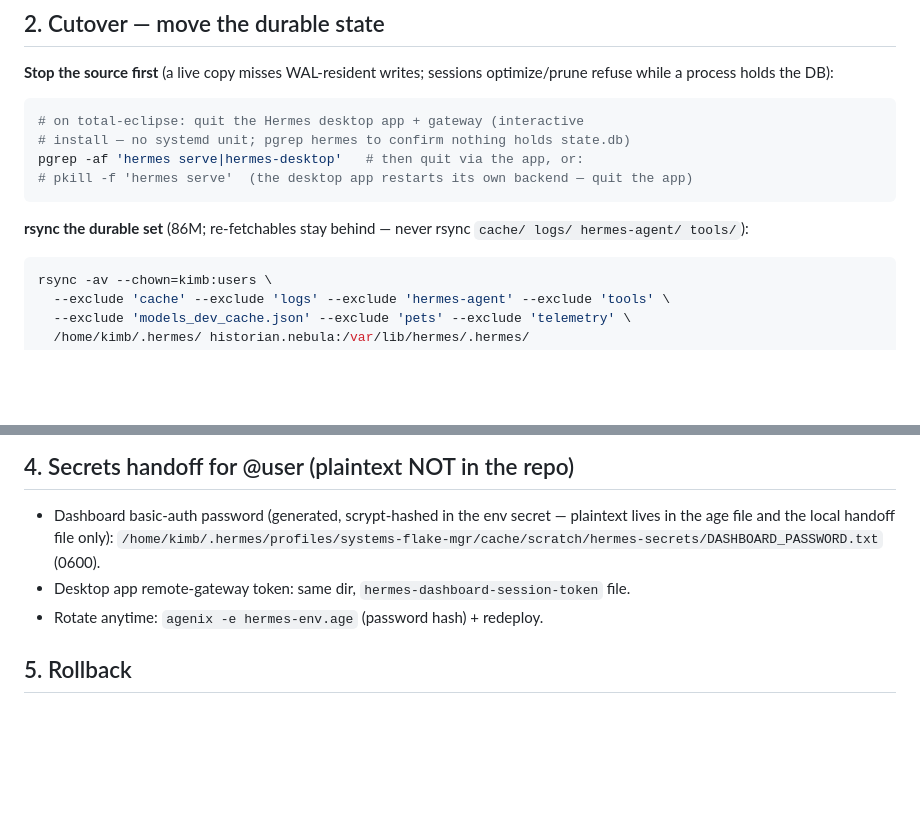
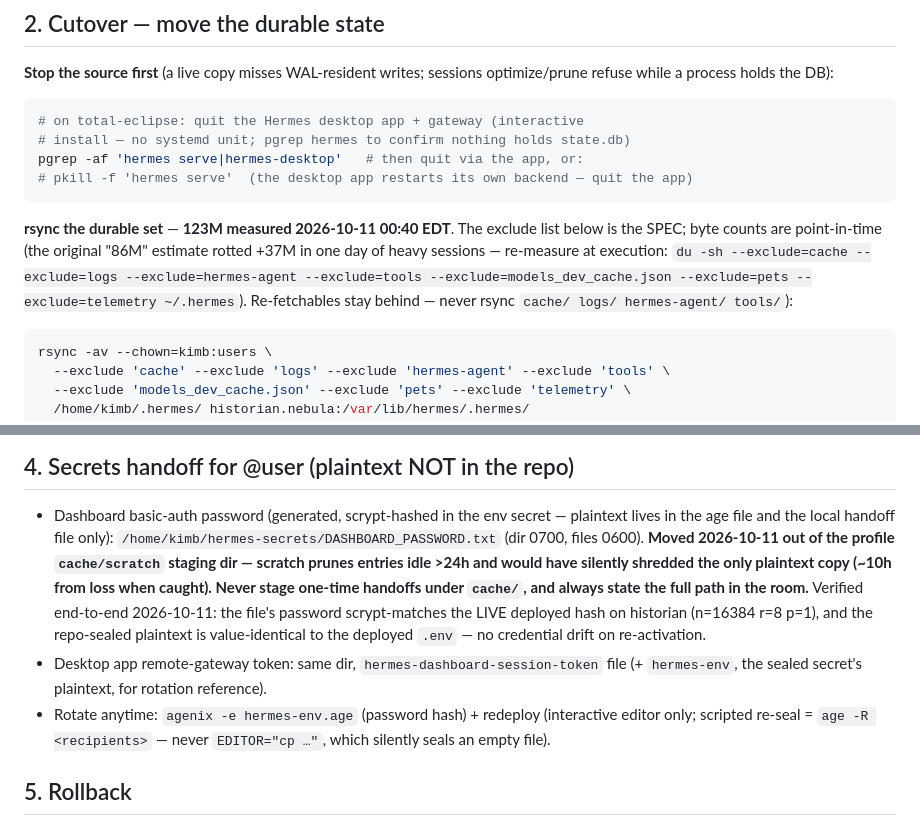
Before and after one commit to mccartykim/systems-flake, a Markdown page: docs/hermes-historian-migration-runbook.md, 2 parts joined by grey strips. GitHub-like rendering; blank space fills up the shorter version.

Commit message:
docs(historian): measured durable set (123M, exclude list is the spec) + durable secrets-handoff path

````diff
--- a/docs/hermes-historian-migration-runbook.md
+++ b/docs/hermes-historian-migration-runbook.md
@@ -64,7 +64,12 @@ pgrep -af 'hermes serve|hermes-desktop'   # then quit via the app, or:
 # pkill -f 'hermes serve'  (the desktop app restarts its own backend — quit the app)
 ```
 
-**rsync the durable set** (86M; re-fetchables stay behind — never rsync
+**rsync the durable set** — **123M measured 2026-10-11 00:40 EDT**. The
+exclude list below is the SPEC; byte counts are point-in-time (the original
+"86M" estimate rotted +37M in one day of heavy sessions — re-measure at
+execution: `du -sh --exclude=cache --exclude=logs --exclude=hermes-agent
+--exclude=tools --exclude=models_dev_cache.json --exclude=pets
+--exclude=telemetry ~/.hermes`). Re-fetchables stay behind — never rsync
 `cache/ logs/ hermes-agent/ tools/`):
 
 ```bash
@@ -125,9 +130,20 @@ systemctl status hermes-agent hermes-backend
 
 - Dashboard basic-auth password (generated, scrypt-hashed in the env secret —
   plaintext lives in the age file and the local handoff file only):
-  `/home/kimb/.hermes/profiles/systems-flake-mgr/cache/scratch/hermes-secrets/DASHBOARD_PASSWORD.txt` (0600).
-- Desktop app remote-gateway token: same dir, `hermes-dashboard-session-token` file.
-- Rotate anytime: `agenix -e hermes-env.age` (password hash) + redeploy.
+  `/home/kimb/hermes-secrets/DASHBOARD_PASSWORD.txt` (dir 0700, files 0600).
+  **Moved 2026-10-11 out of the profile `cache/scratch` staging dir — scratch
+  prunes entries idle >24h and would have silently shredded the only
+  plaintext copy (~10h from loss when caught). Never stage one-time handoffs
+  under `cache/`, and always state the full path in the room.**
+  Verified end-to-end 2026-10-11: the file's password scrypt-matches the LIVE
+  deployed hash on historian (n=16384 r=8 p=1), and the repo-sealed plaintext
+  is value-identical to the deployed `.env` — no credential drift on
+  re-activation.
+- Desktop app remote-gateway token: same dir, `hermes-dashboard-session-token`
+  file (+ `hermes-env`, the sealed secret's plaintext, for rotation reference).
+- Rotate anytime: `agenix -e hermes-env.age` (password hash) + redeploy
+  (interactive editor only; scripted re-seal = `age -R <recipients>` — never
+  `EDITOR="cp …"`, which silently seals an empty file).
 
 ## 5. Rollback
 
````
Also changed, not shown: docs/hermes-historian-migration-prd.md (+2 -2 lines).
